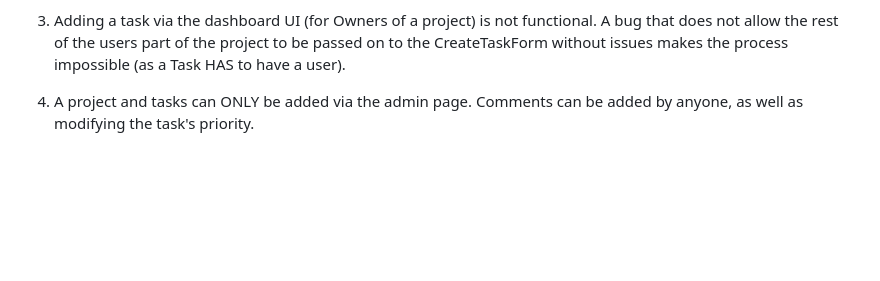
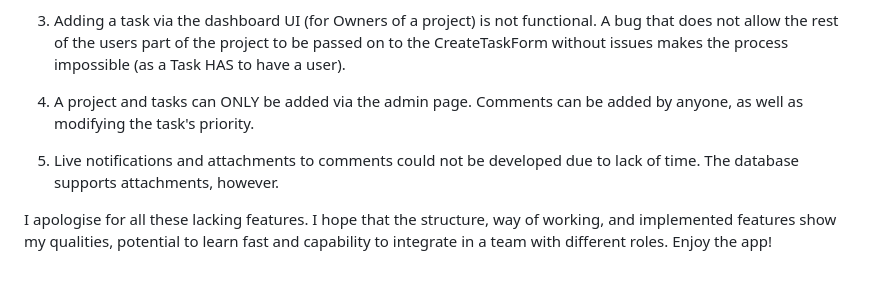
Before and after one commit to LuckyLuke0720/project-management-system-vue-kit, a Markdown page: README.md, the part around the change. Drawn GitHub-style; blank space fills up the shorter version.

Commit message:
readme addition

```diff
--- a/README.md
+++ b/README.md
@@ -64,3 +64,7 @@ The project is based on the Laravel-Vue starter kit, including Filament as an ad
 3. Adding a task via the dashboard UI (for Owners of a project) is not functional. A bug that does not allow the rest of the users part of the project to be passed on to the CreateTaskForm without issues makes the process impossible (as a Task HAS to have a user).
 
 4. A project and tasks can ONLY be added via the admin page. Comments can be added by anyone, as well as modifying the task's priority.
+
+5. Live notifications and attachments to comments could not be developed due to lack of time. The database supports attachments, however.
+
+I apologise for all these lacking features. I hope that the structure, way of working, and implemented features show my qualities, potential to learn fast and capability to integrate in a team with different roles. Enjoy the app!
```
